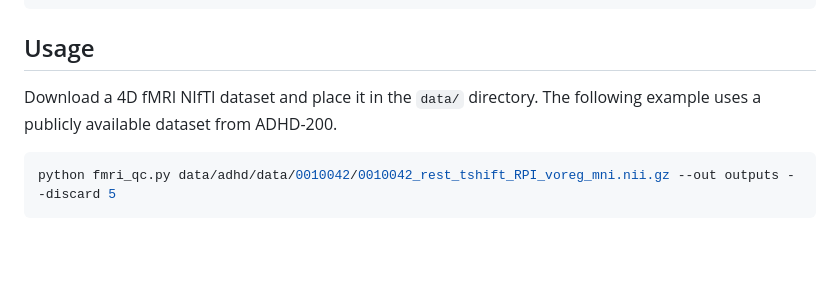
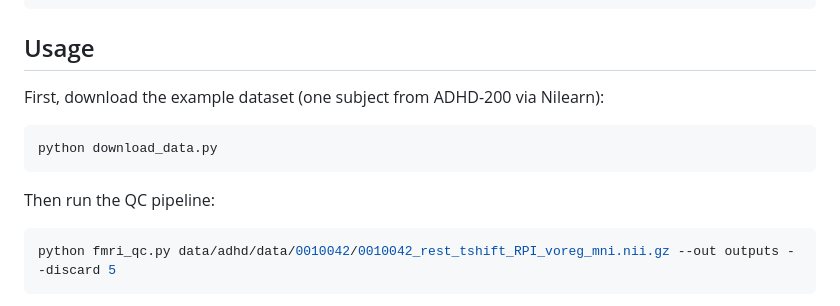
Before and after one commit to kamandsenemmar/fmri-qc-tsnr, a Markdown page: README.md, the part around one of its changes. Drawn GitHub-style; blank space fills up the shorter version.

````diff
--- a/README.md
+++ b/README.md
@@ -28,7 +31,13 @@ python -m pip install -r requirements.txt
 
 ## Usage
 
-Download a 4D fMRI NIfTI dataset and place it in the `data/` directory. The following example uses a publicly available dataset from ADHD-200.
+First, download the example dataset (one subject from ADHD-200 via Nilearn):
+
+```powershell
+python download_data.py
+```
+
+Then run the QC pipeline:
 
 ```powershell
 python fmri_qc.py data/adhd/data/0010042/0010042_rest_tshift_RPI_voreg_mni.nii.gz --out outputs --discard 5
````
Also changed, not shown: other parts of README.md (+10 -6 lines), examples/qc_example.png, 2 other files.
